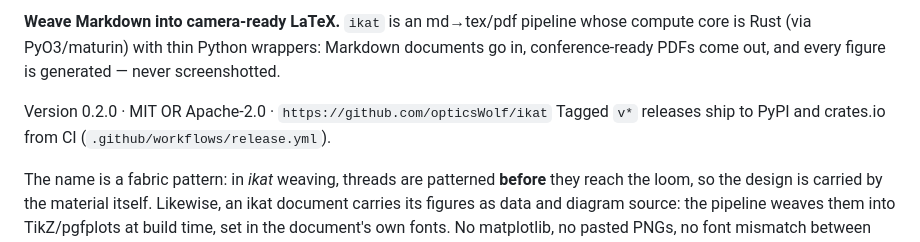
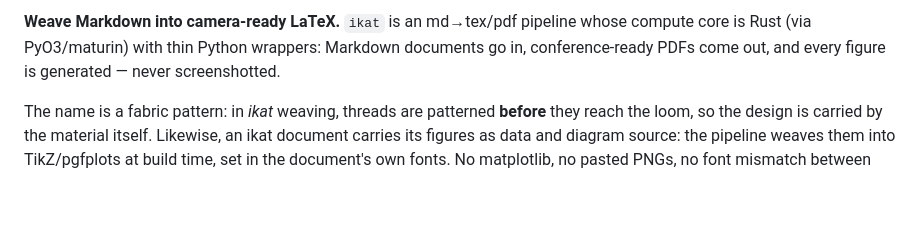
Before and after one commit to opticsWolf/ikat, a Markdown page: README.md, the part around the change. GitHub-like rendering; blank space fills up the shorter version.

Commit message:
README: drop version/release line (badges carry it)

```diff
--- a/README.md
+++ b/README.md
@@ -14,10 +14,6 @@
 pipeline whose compute core is Rust (via PyO3/maturin) with thin Python
 wrappers: Markdown documents go in, conference-ready PDFs come out, and
 every figure is generated — never screenshotted.
-
-Version 0.2.0 · MIT OR Apache-2.0 · `https://github.com/opticsWolf/ikat`
-Tagged `v*` releases ship to PyPI and crates.io from CI
-(`.github/workflows/release.yml`).
 
 The name is a fabric pattern: in *ikat* weaving, threads are patterned
 **before** they reach the loom, so the design is carried by the material
```
